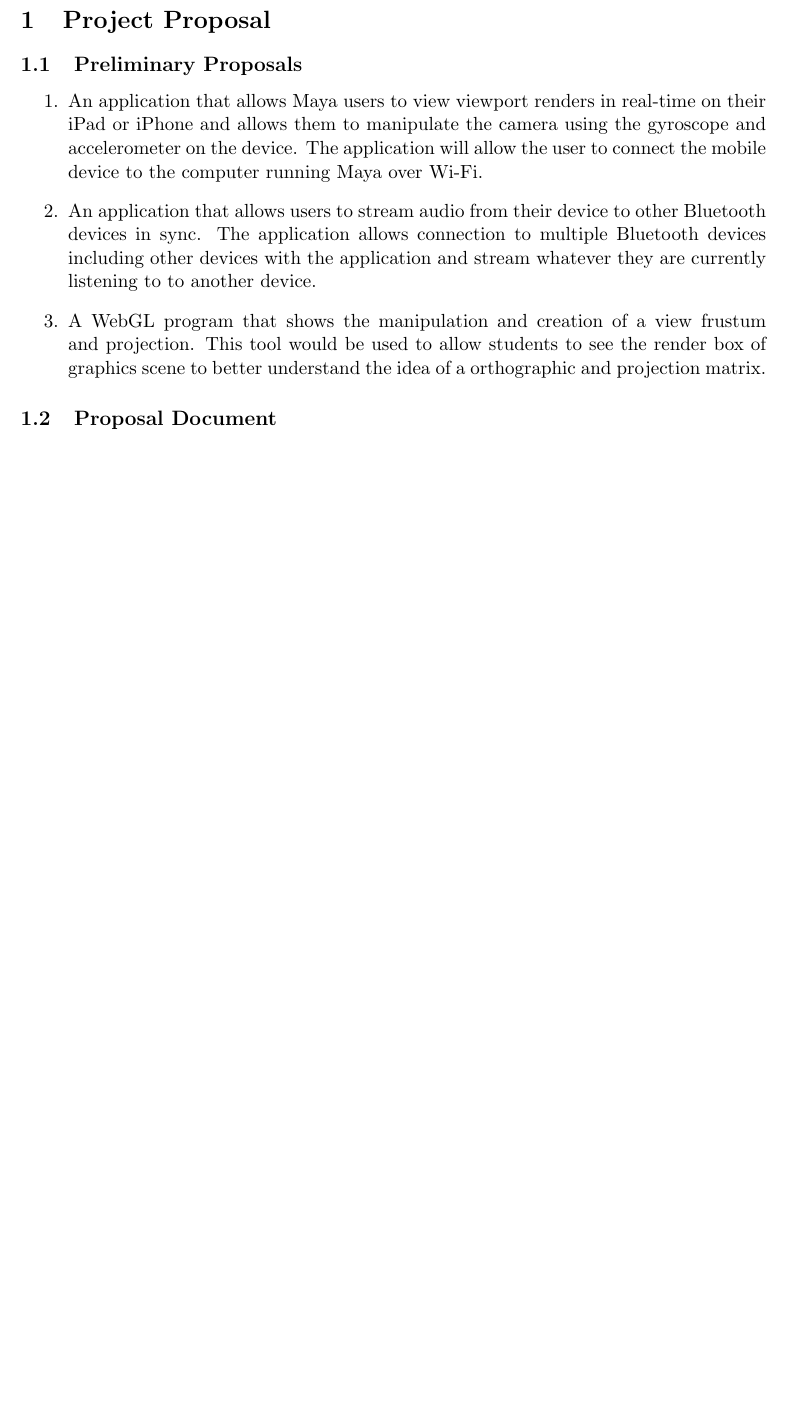
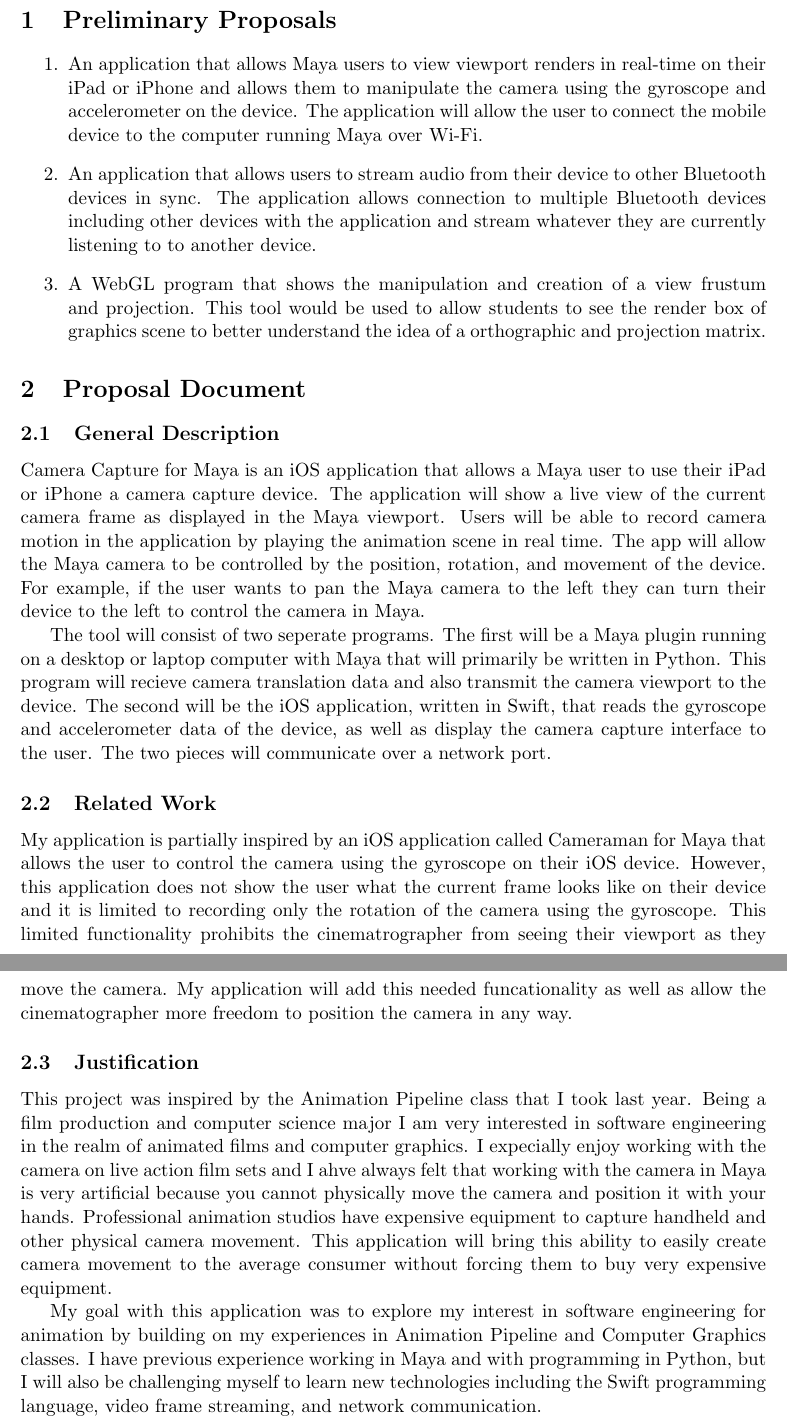
Before and after one commit to cbillingham/looking-glass, a LaTeX document (Docs/402docs.tex): part of page 3 of 3 before the commit and two parts of pages 3 and 4 of 5 after it, the two joined at a grey line, cut at the place of the change, the shorter picture padded with empty space. Compiled offline with pdfLaTeX.

Commit message:
add proposal document

```diff
--- a/Docs/402docs.tex
+++ b/Docs/402docs.tex
@@ -39,6 +45,5 @@
 
-\section{Project Proposal}
-\subsection{Preliminary Proposals}
+\section{Preliminary Proposals}
 
 \begin{enumerate}
 \item
@@ -49,10 +54,21 @@
 A WebGL program that shows the manipulation and creation of a view frustum and projection. This tool would be used to allow students to see the render box of graphics scene to better understand the idea of a orthographic and projection matrix.
 \end{enumerate}
 
-\subsection{Proposal Document}
+\section{Proposal Document}
+\subsection{General Description}
+Camera Capture for Maya is an iOS application that allows a Maya user to use their iPad or iPhone a camera capture device. The application will show a live view of the current camera frame as displayed in the Maya viewport. Users will be able to record camera motion in the application by playing the animation scene in real time. The app will allow the Maya camera to be controlled by the position, rotation, and movement of the device. For example, if the user wants to pan the Maya camera to the left they can turn their device to the left to control the camera in Maya.
 
+The tool will consist of two seperate programs. The first will be a Maya plugin running on a desktop or laptop computer with Maya that will primarily be written in Python. This program will recieve camera translation data and also transmit the camera viewport to the device. The second will be the iOS application, written in Swift, that reads the gyroscope and accelerometer data of the device, as well as display the camera capture interface to the user. The two pieces will communicate over a network port.
 
+\subsection{Related Work}
+My application is partially inspired by an iOS application called Cameraman for Maya that allows the user to control the camera using the gyroscope on their iOS device. However, this application does not show the user what the current frame looks like on their device and it is limited to recording only the rotation of the camera using the gyroscope. This limited functionality prohibits the cinematrographer from seeing their viewport as they move the camera. My application will add this needed funcationality as well as allow the cinematographer more freedom to position the camera in any way.
 
+\subsection{Justification}
+This project was inspired by the Animation Pipeline class that I took last year. Being a film production and computer science major I am very interested in software engineering in the realm of animated films and computer graphics. I expecially enjoy working with the camera on live action film sets and I ahve always felt that working with the camera in Maya is very artificial because you cannot physically move the camera and position it with your hands. Professional animation studios have expensive equipment to capture handheld and other physical camera movement. This application will bring this ability to easily create camera movement to the average consumer without forcing them to buy very expensive equipment.
+
+My goal with this application was to explore my interest in software engineering for animation by building on my experiences in Animation Pipeline and Computer Graphics classes. I have previous experience working in Maya and with programming in Python, but I will also be challenging myself to learn new technologies including the Swift programming language, video frame streaming, and network communication.
+
+\clearpage
 \bibliography{402}{}
 \bibliographystyle{plain}
 
```
Also changed, not shown: Docs/402docs.tex (30 more changed lines), 1 other file.
